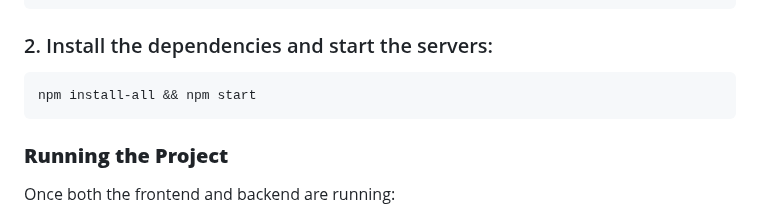
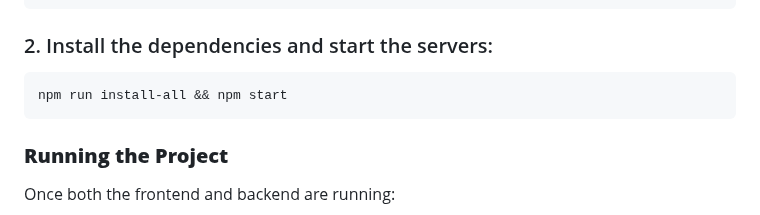
Before and after one commit to scalekit-developers/blogops-app-examples, a Markdown page: sso-node-react-pingidentity/README.md, the part around the change. Rendered like a GitHub page.

Commit message:
corrected README.md

````diff
--- a/sso-node-react-pingidentity/README.md
+++ b/sso-node-react-pingidentity/README.md
@@ -72,7 +72,7 @@ SCALEKIT_CLIENT_SECRET=
 ### 2. Install the dependencies and start the servers:
 
 ```sh
-npm install-all && npm start
+npm run install-all && npm start
 ```
 
 ### **Running the Project**
````
